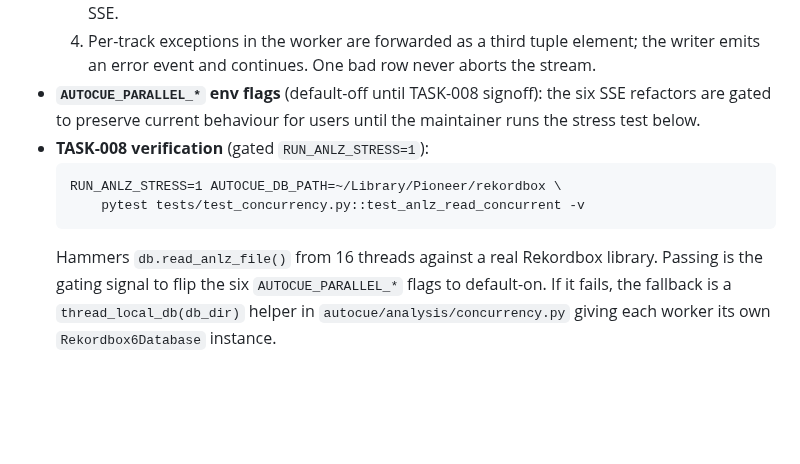
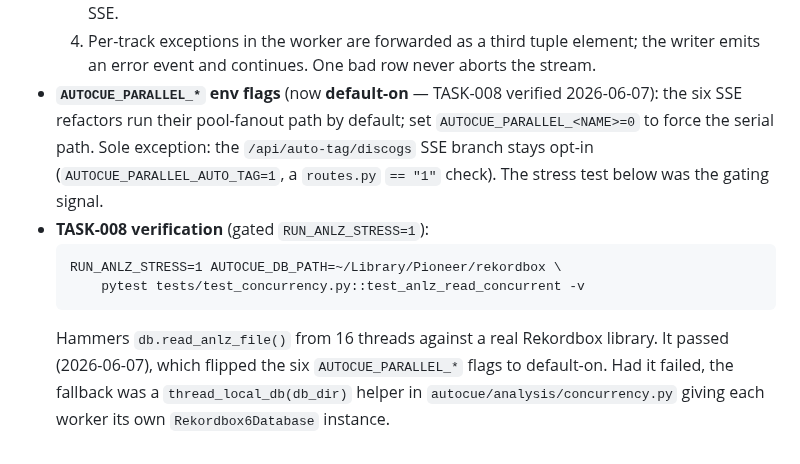
Before and after one commit to HenriGeorge/AutoCue, a Markdown page: .claude/project/db-constraints.md, the part around the change. Rendered like a GitHub page; blank space fills up the shorter version.

````diff
--- a/.claude/project/db-constraints.md
+++ b/.claude/project/db-constraints.md
@@ -70,15 +70,17 @@
   3. Writer-side per-track work runs ON THE GENERATOR'S THREAD — writes, commits, emits SSE.
   4. Per-track exceptions in the worker are forwarded as a third tuple element; the writer
      emits an error event and continues. One bad row never aborts the stream.
-- **`AUTOCUE_PARALLEL_*` env flags** (default-off until TASK-008 signoff): the six SSE
-  refactors are gated to preserve current behaviour for users until the maintainer runs the
-  stress test below.
+- **`AUTOCUE_PARALLEL_*` env flags** (now **default-on** — TASK-008 verified 2026-06-07): the
+  six SSE refactors run their pool-fanout path by default; set `AUTOCUE_PARALLEL_<NAME>=0` to
+  force the serial path. Sole exception: the `/api/auto-tag/discogs` SSE branch stays opt-in
+  (`AUTOCUE_PARALLEL_AUTO_TAG=1`, a `routes.py` `== "1"` check). The stress test below was the
+  gating signal.
 - **TASK-008 verification** (gated `RUN_ANLZ_STRESS=1`):
   ```
   RUN_ANLZ_STRESS=1 AUTOCUE_DB_PATH=~/Library/Pioneer/rekordbox \
       pytest tests/test_concurrency.py::test_anlz_read_concurrent -v
   ```
-  Hammers `db.read_anlz_file()` from 16 threads against a real Rekordbox library. Passing
-  is the gating signal to flip the six `AUTOCUE_PARALLEL_*` flags to default-on. If it
-  fails, the fallback is a `thread_local_db(db_dir)` helper in
+  Hammers `db.read_anlz_file()` from 16 threads against a real Rekordbox library. It passed
+  (2026-06-07), which flipped the six `AUTOCUE_PARALLEL_*` flags to default-on. Had it
+  failed, the fallback was a `thread_local_db(db_dir)` helper in
   `autocue/analysis/concurrency.py` giving each worker its own `Rekordbox6Database` instance.
````
Also changed, not shown: .claude/project/analysis-and-testing.md (+5 -3 lines), .claude/project/architecture.md (+7 -5 lines).
